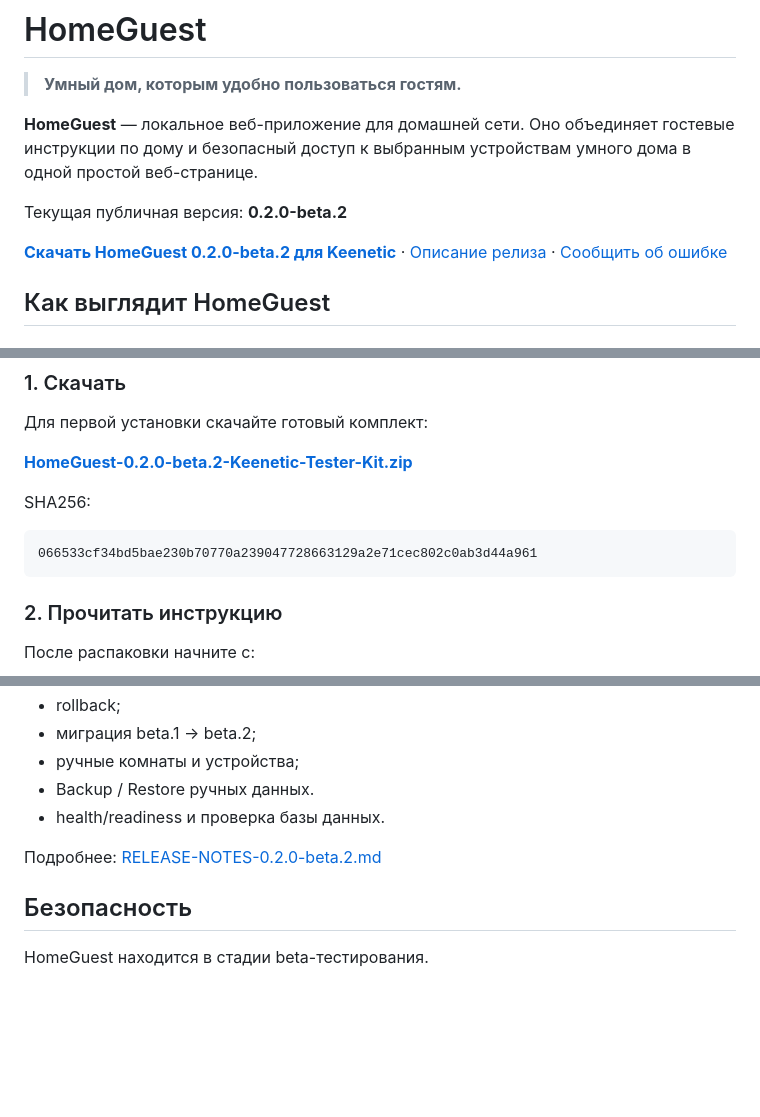
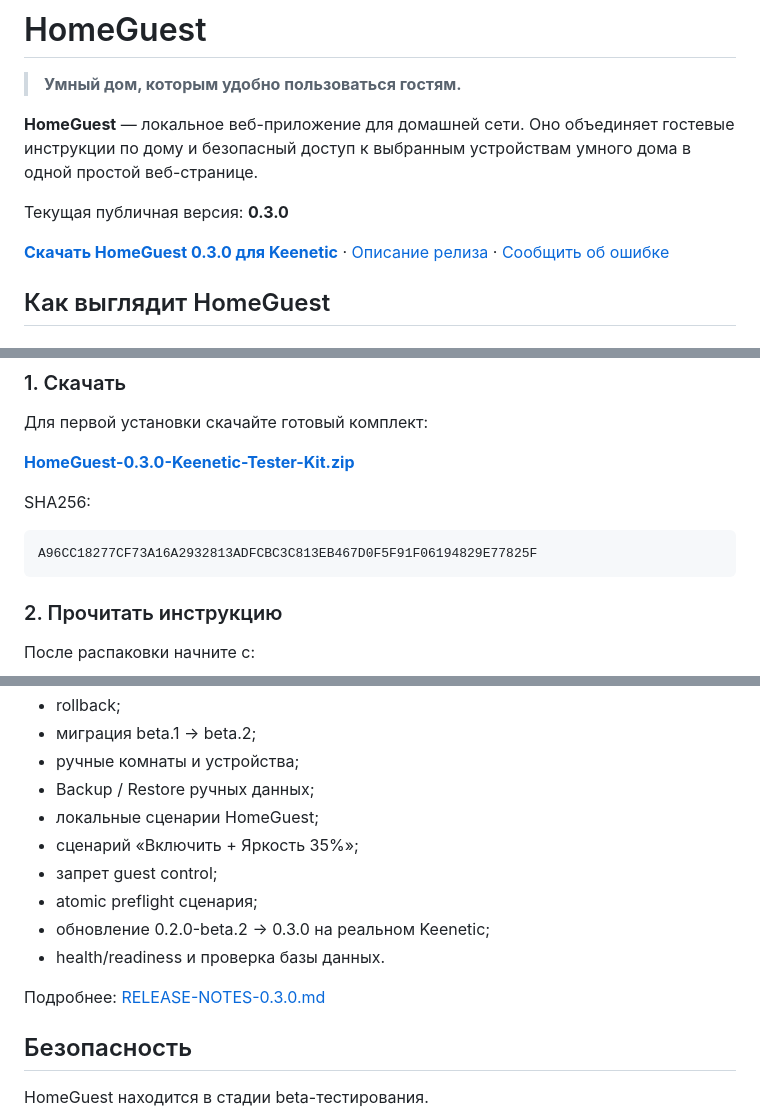
Before and after one commit to ilinskiy/homeguest-releases, a Markdown page: README.md, 3 parts joined by grey strips. GitHub-like rendering; blank space fills up the shorter version.

Commit message:
docs: publish HomeGuest 0.3.0 in README

````diff
--- a/README.md
+++ b/README.md
@@ -4,9 +4,9 @@
 
 **HomeGuest** — локальное веб-приложение для домашней сети. Оно объединяет гостевые инструкции по дому и безопасный доступ к выбранным устройствам умного дома в одной простой веб-странице.
 
-Текущая публичная версия: **0.2.0-beta.2**
+Текущая публичная версия: **0.3.0**
 
-[**Скачать HomeGuest 0.2.0-beta.2 для Keenetic**](https://github.com/ilinskiy/homeguest-releases/releases/download/v0.2.0-beta.2/HomeGuest-0.2.0-beta.2-Keenetic-Tester-Kit.zip) · [Описание релиза](https://github.com/ilinskiy/homeguest-releases/releases/tag/v0.2.0-beta.2) · [Сообщить об ошибке](https://github.com/ilinskiy/homeguest-releases/issues/new/choose)
+[**Скачать HomeGuest 0.3.0 для Keenetic**](https://github.com/ilinskiy/homeguest-releases/releases/download/v0.3.0/HomeGuest-0.3.0-Keenetic-Tester-Kit.zip) · [Описание релиза](https://github.com/ilinskiy/homeguest-releases/releases/tag/v0.3.0) · [Сообщить об ошибке](https://github.com/ilinskiy/homeguest-releases/issues/new/choose)
 
 ## Как выглядит HomeGuest
 
@@ -99,12 +102,12 @@ HomeGuest устанавливается на устройство в домаш
 
 Для первой установки скачайте готовый комплект:
 
-**[HomeGuest-0.2.0-beta.2-Keenetic-Tester-Kit.zip](https://github.com/ilinskiy/homeguest-releases/releases/download/v0.2.0-beta.2/HomeGuest-0.2.0-beta.2-Keenetic-Tester-Kit.zip)**
+**[HomeGuest-0.3.0-Keenetic-Tester-Kit.zip](https://github.com/ilinskiy/homeguest-releases/releases/download/v0.3.0/HomeGuest-0.3.0-Keenetic-Tester-Kit.zip)**
 
 SHA256:
 
 ```text
-066533cf34bd5bae230b70770a239047728663129a2e71cec802c0ab3d44a961
+A96CC18277CF73A16A2932813ADFCBC3C813EB467D0F5F91F06194829E77825F
 ```
 
 ### 2. Прочитать инструкцию
@@ -187,10 +190,15 @@ INSTALL-KEENETIC.md
 - rollback;
 - миграция beta.1 → beta.2;
 - ручные комнаты и устройства;
-- Backup / Restore ручных данных.
+- Backup / Restore ручных данных;
+- локальные сценарии HomeGuest;
+- сценарий «Включить + Яркость 35%»;
+- запрет guest control;
+- atomic preflight сценария;
+- обновление 0.2.0-beta.2 → 0.3.0 на реальном Keenetic;
 - health/readiness и проверка базы данных.
 
-Подробнее: [RELEASE-NOTES-0.2.0-beta.2.md](RELEASE-NOTES-0.2.0-beta.2.md)
+Подробнее: [RELEASE-NOTES-0.3.0.md](RELEASE-NOTES-0.3.0.md)
 
 ## Безопасность
 
````
Also changed, not shown: other parts of README.md (+9 -6 lines).
